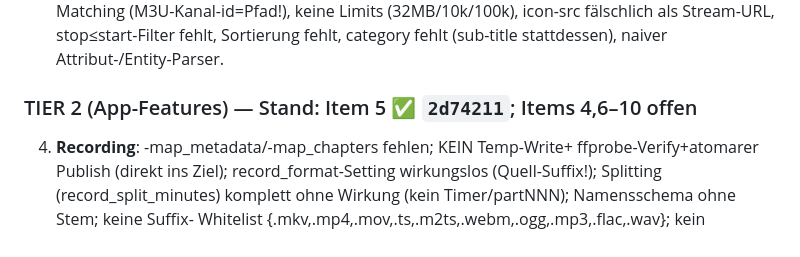
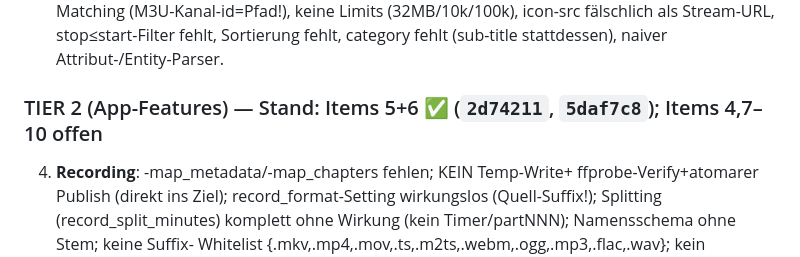
Before and after one commit to error-wtf/CASU-CODEC, a Markdown page: HANDOVER.md, the part around the change. Rendered like a GitHub page.

```diff
--- a/HANDOVER.md
+++ b/HANDOVER.md
@@ -111,7 +111,7 @@ atomar+force+verification_result, Web-Access-Log, Versionstrings, Seek ±10s.
    stop≤start-Filter fehlt, Sortierung fehlt, category fehlt (sub-title
    stattdessen), naiver Attribut-/Entity-Parser.
 
-### TIER 2 (App-Features) — Stand: Item 5 ✅ `2d74211`; Items 4,6–10 offen
+### TIER 2 (App-Features) — Stand: Items 5+6 ✅ (`2d74211`, `5daf7c8`); Items 4,7–10 offen
 4. **Recording**: -map_metadata/-map_chapters fehlen; KEIN Temp-Write+
    ffprobe-Verify+atomarer Publish (direkt ins Ziel); record_format-Setting
    wirkungslos (Quell-Suffix!); Splitting (record_split_minutes) komplett
```
Also changed, not shown: ALL_RELEASE_V5/Windows/PORT_STATUS.md (+1 -0 lines).
